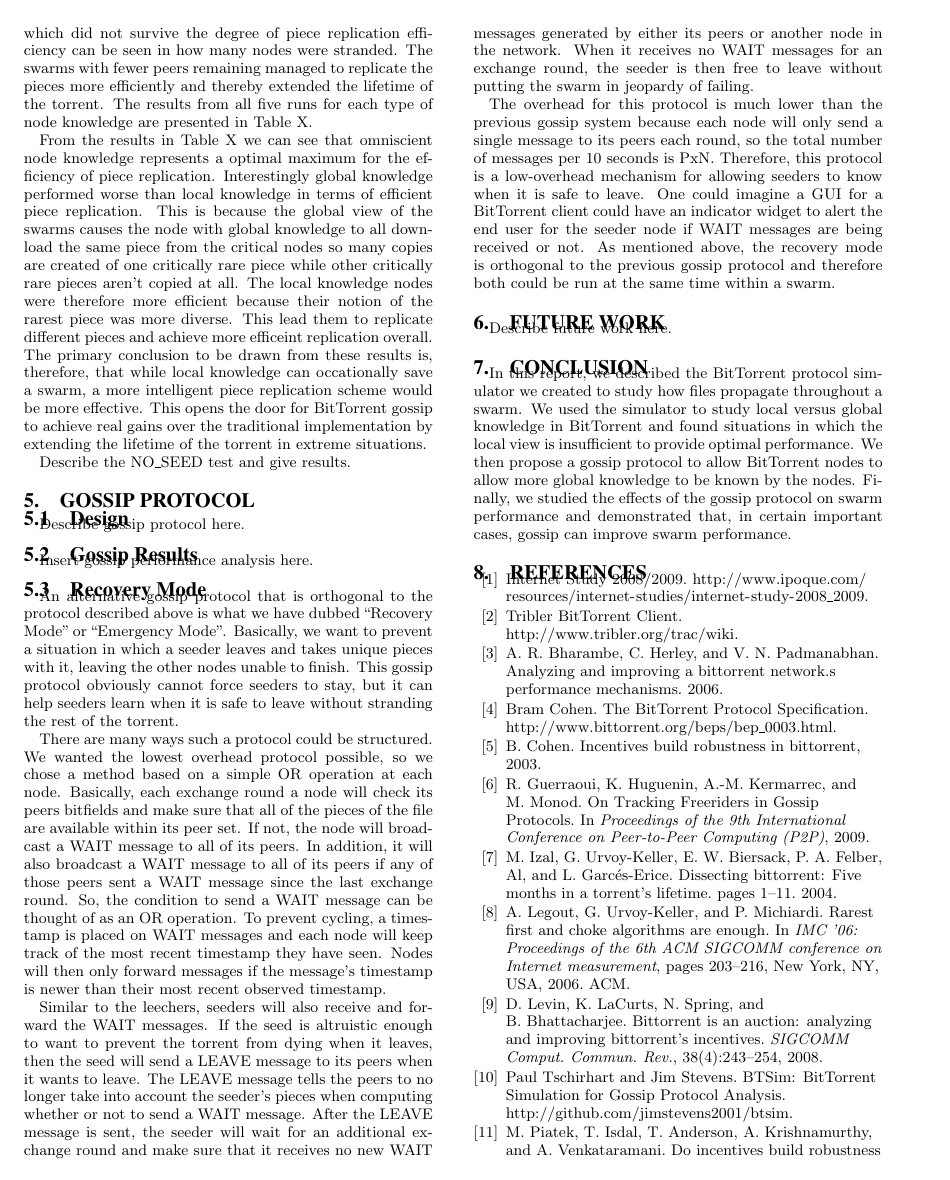
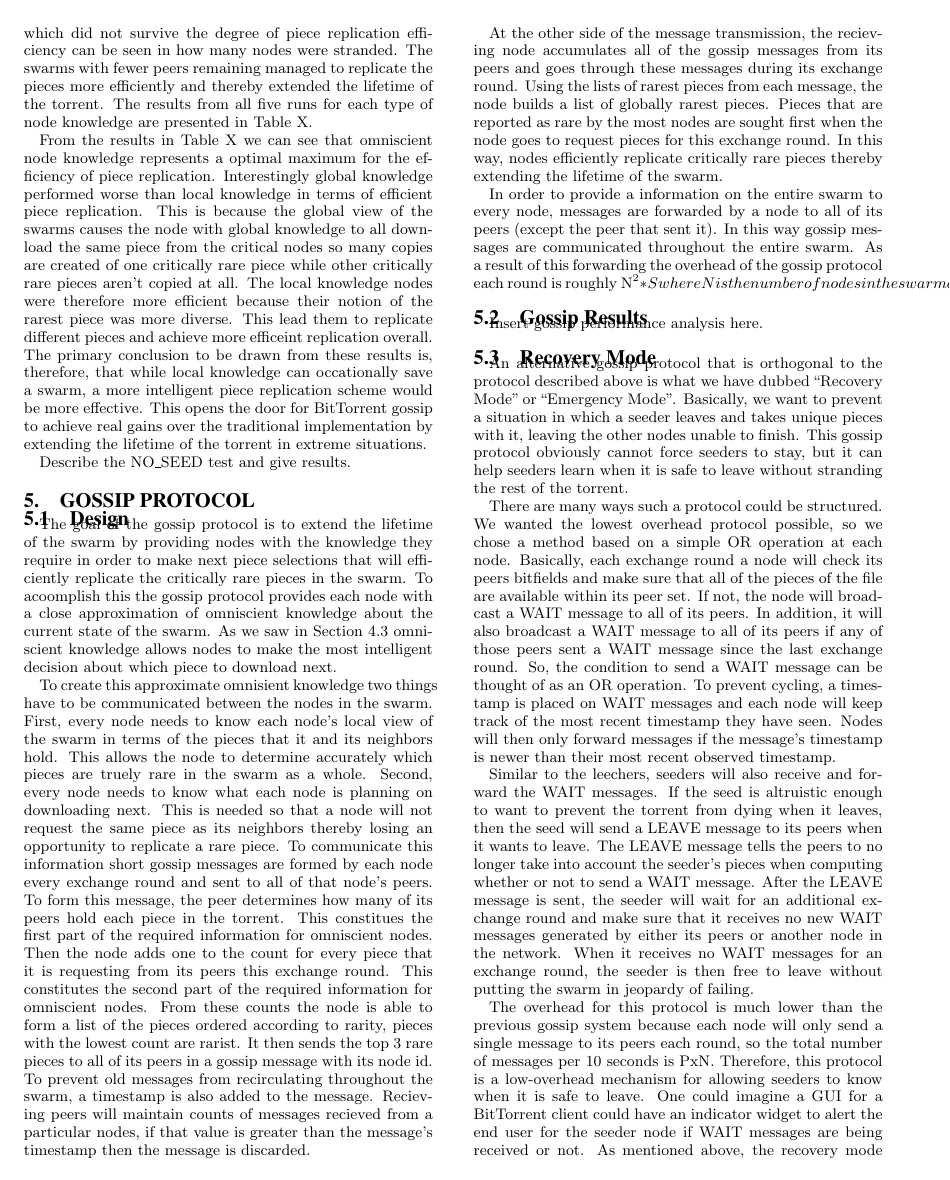
Before and after one commit to jimstevens2001/711paper, a LaTeX paper (btsim.tex, which reads gossip.tex): page 6 of 7. Compiled offline with pdfLaTeX.

Commit message:
added description of gossip protocol

```diff
--- a/gossip.tex
+++ b/gossip.tex
@@ -2,7 +2,54 @@
 
 \subsection{Design}
 
-Describe gossip protocol here.
+The goal of the gossip protocol is to extend the lifetime of the swarm
+by providing nodes with the knowledge they require in order to make
+next piece selections that will efficiently replicate the critically
+rare pieces in the swarm. To acoomplish this the gossip protocol
+provides each node with a close approximation of omniscient knowledge
+about the current state of the swarm. As we saw in Section 4.3
+omniscient knowledge allows nodes to make the most intelligent
+decision about which piece to download next.
+
+To create this approximate omnisient knowledge two things have to be
+communicated between the nodes in the swarm. First, every node needs
+to know each node's local view of the swarm in terms of the pieces
+that it and its neighbors hold. This allows the node to determine
+accurately which pieces are truely rare in the swarm as a whole. Second, every
+node needs to know what each node is planning on downloading
+next. This is needed so that a node will not request the same piece as
+its neighbors thereby losing an opportunity to replicate a rare
+piece. To communicate this information short gossip messages are
+formed by each node every exchange round and sent to all of that
+node's peers. To form this message, the peer determines how many of
+its peers hold each piece in the torrent. This constitues the first
+part of the required information for omniscient nodes. Then the node
+adds one to the count for every piece that it is requesting from its
+peers this exchange round. This constitutes the second part of the
+required information for omniscient nodes. From these counts the node
+is able to form a list of the pieces ordered according to rarity,
+pieces with the lowest count are rarist. It then sends the top 3 rare
+pieces to all of its peers in a gossip message with its node id. To
+prevent old messages from recirculating throughout the swarm, a
+timestamp is also added to the message. Recieving peers will maintain
+counts of messages recieved from a particular nodes, if that value is
+greater than the message's timestamp then the message is discarded.
+
+At the other side of the message transmission, the recieving node
+accumulates all of the gossip messages from its peers and goes
+through these messages during its exchange round. Using the lists of
+rarest pieces from each message, the node builds a list of globally
+rarest pieces. Pieces that are reported as rare by the most nodes are
+sought first when the node goes to request pieces for this exchange
+round. In this way, nodes efficiently replicate critically rare pieces
+thereby extending the lifetime of the swarm.
+
+In order to provide a information on the entire swarm to every node,
+messages are forwarded by a node to all of its peers (except the peer
+that sent it). In this way gossip messages are communicated throughout
+the entire swarm. As a result of this forwarding the overhead of the
+gossip protocol each round is roughly N^2*S where N is the number of
+nodes in the swarm and S is the size of the gossip messages.
 
 \subsection{Gossip Results}
 
```
